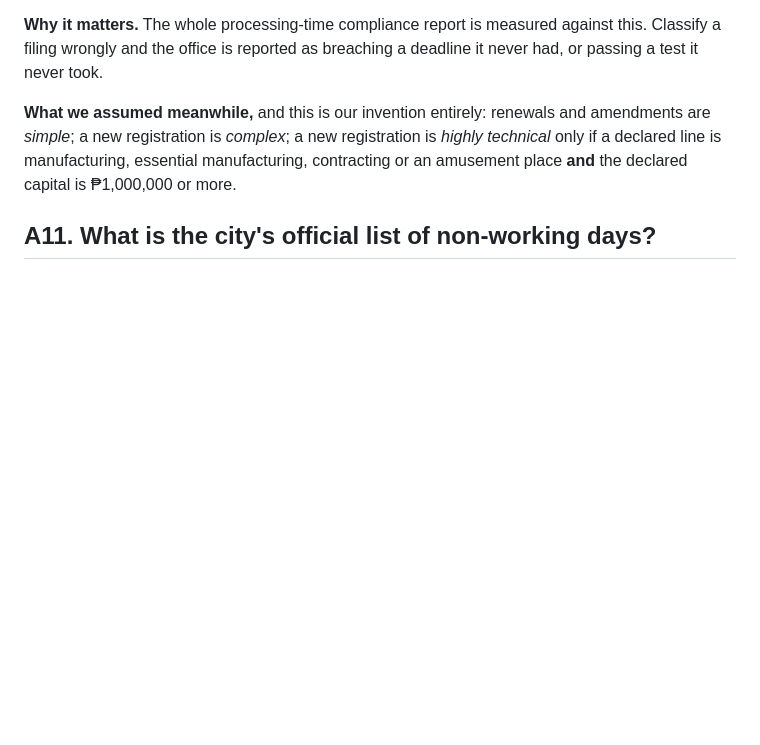
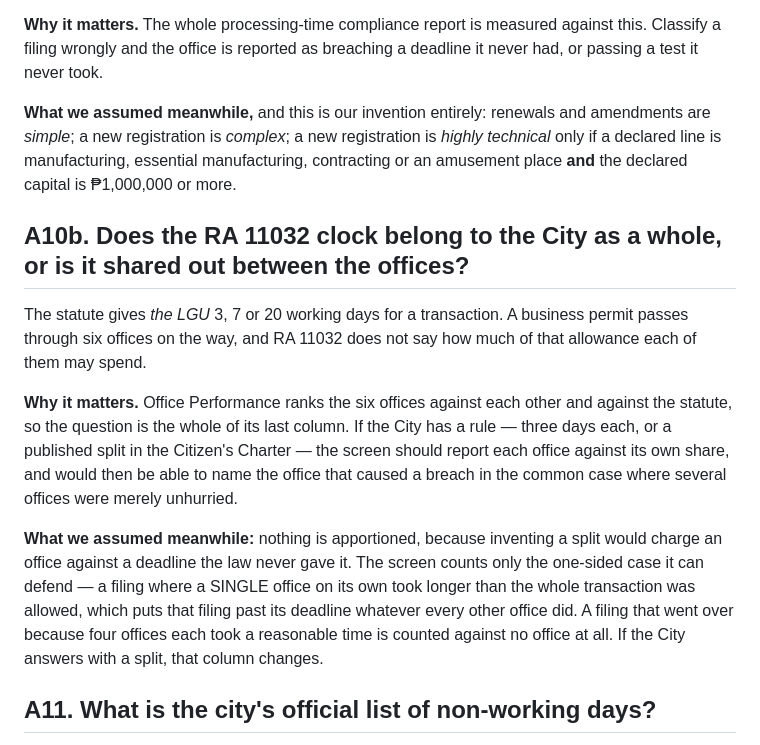
Before and after one commit to antuK3n/biztrack, a Markdown page: docs/questions-for-malabon.md, the part around one of its changes. GitHub-like rendering; blank space fills up the shorter version.

```diff
--- a/docs/questions-for-malabon.md
+++ b/docs/questions-for-malabon.md
@@ -296,6 +296,27 @@ amendments are *simple*; a new registration is *complex*; a new registration is
 manufacturing, contracting or an amusement place **and** the declared capital
 is ₱1,000,000 or more.
 
+## A10b. Does the RA 11032 clock belong to the City as a whole, or is it shared out between the offices?
+
+The statute gives *the LGU* 3, 7 or 20 working days for a transaction. A
+business permit passes through six offices on the way, and RA 11032 does not say
+how much of that allowance each of them may spend.
+
+**Why it matters.** Office Performance ranks the six offices against each other
+and against the statute, so the question is the whole of its last column. If the
+City has a rule — three days each, or a published split in the Citizen's Charter
+— the screen should report each office against its own share, and would then be
+able to name the office that caused a breach in the common case where several
+offices were merely unhurried.
+
+**What we assumed meanwhile:** nothing is apportioned, because inventing a split
+would charge an office against a deadline the law never gave it. The screen
+counts only the one-sided case it can defend — a filing where a SINGLE office on
+its own took longer than the whole transaction was allowed, which puts that
+filing past its deadline whatever every other office did. A filing that went
+over because four offices each took a reasonable time is counted against no
+office at all. If the City answers with a split, that column changes.
+
 ## A11. What is the city's official list of non-working days?
 
 **Why it matters.** RA 11032 counts in working days. Our calculation excludes
```
Also changed, not shown: other parts of docs/questions-for-malabon.md (+54 -0 lines).
